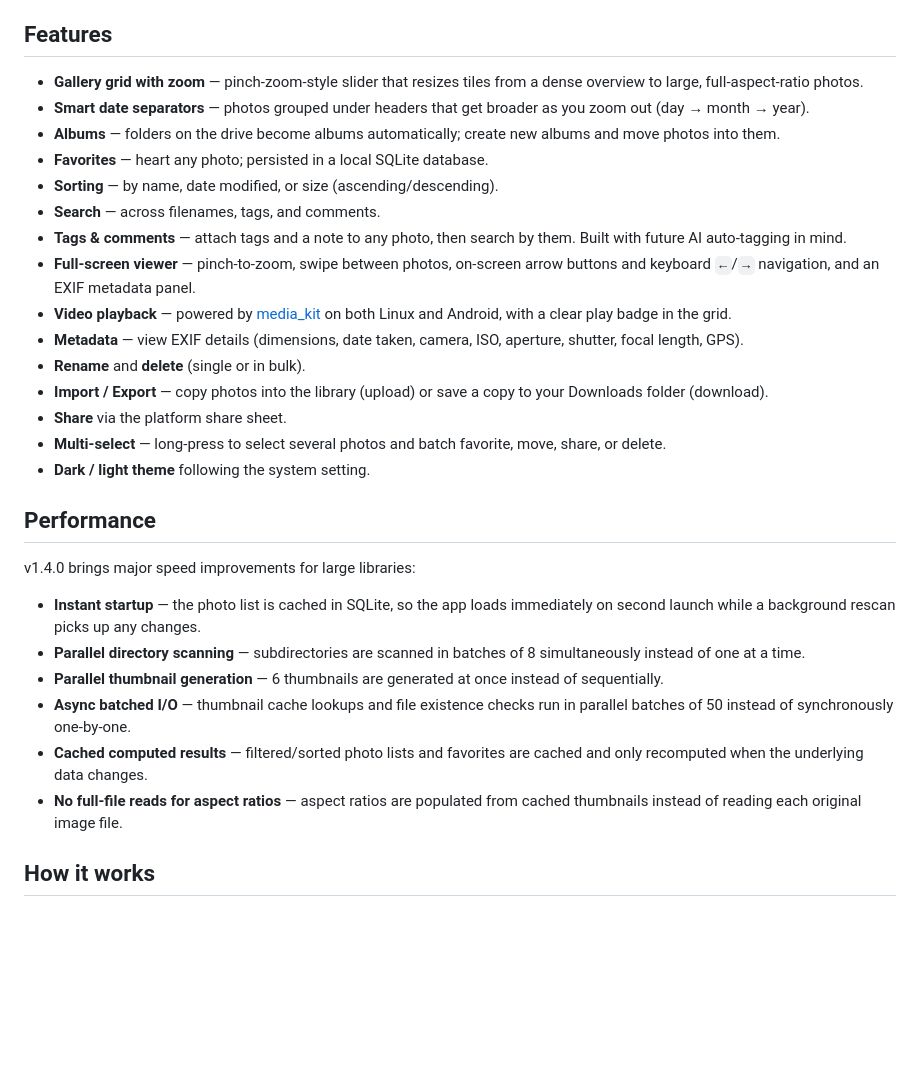
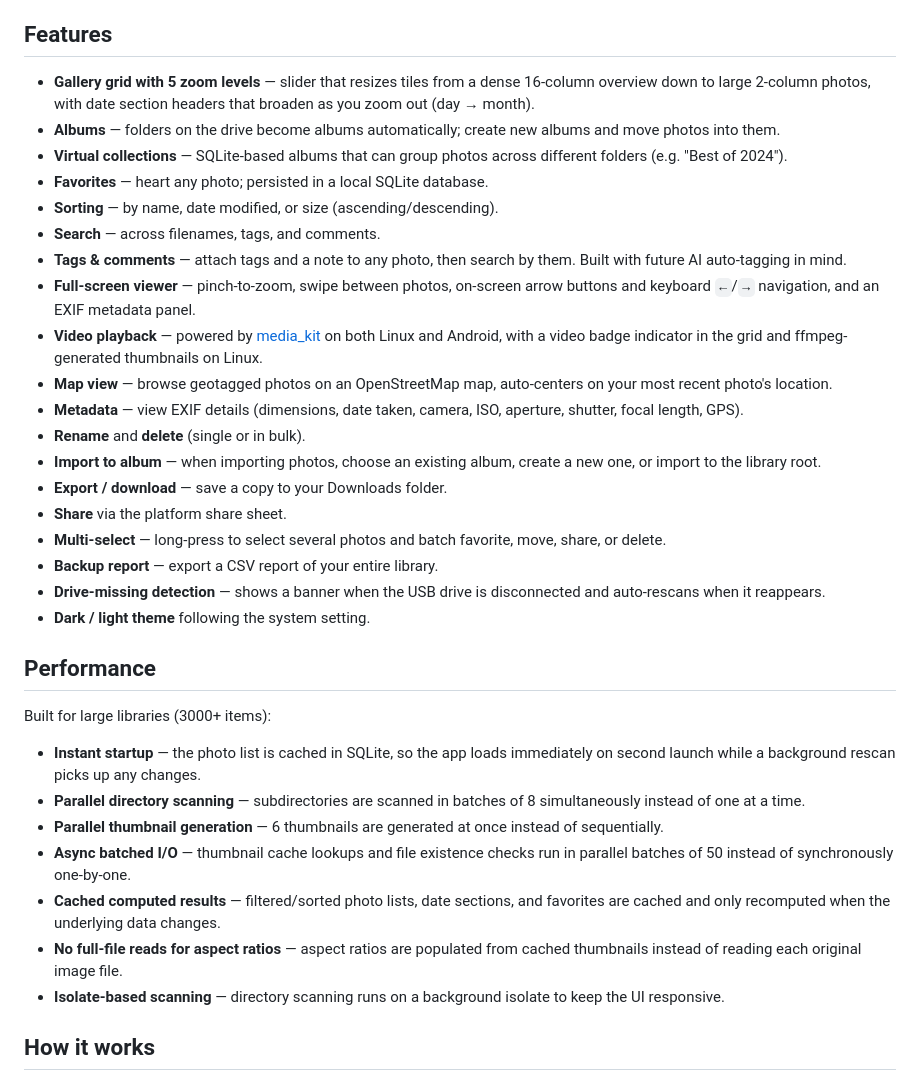
Before and after one commit to Dirtbeanz/PortaGallery, a Markdown page: README.md, the part around one of its changes. GitHub-like rendering; blank space fills up the shorter version.

```diff
--- a/README.md
+++ b/README.md
@@ -10,12 +10,13 @@ experience — albums, favorites, search, zoom, tags, and more.
 
 ## Features
 
-- **Gallery grid with zoom** — pinch-zoom-style slider that resizes tiles from a
-  dense overview to large, full-aspect-ratio photos.
-- **Smart date separators** — photos grouped under headers that get broader as
-  you zoom out (day → month → year).
+- **Gallery grid with 5 zoom levels** — slider that resizes tiles from a dense
+  16-column overview down to large 2-column photos, with date section headers
+  that broaden as you zoom out (day → month).
 - **Albums** — folders on the drive become albums automatically; create new
   albums and move photos into them.
+- **Virtual collections** — SQLite-based albums that can group photos across
+  different folders (e.g. "Best of 2024").
 - **Favorites** — heart any photo; persisted in a local SQLite database.
 - **Sorting** — by name, date modified, or size (ascending/descending).
 - **Search** — across filenames, tags, and comments.
@@ -24,20 +25,27 @@ experience — albums, favorites, search, zoom, tags, and more.
 - **Full-screen viewer** — pinch-to-zoom, swipe between photos, on-screen arrow
   buttons and keyboard `←`/`→` navigation, and an EXIF metadata panel.
 - **Video playback** — powered by [media_kit](https://pub.dev/packages/media_kit)
-  on both Linux and Android, with a clear play badge in the grid.
+  on both Linux and Android, with a video badge indicator in the grid and
+  ffmpeg-generated thumbnails on Linux.
+- **Map view** — browse geotagged photos on an OpenStreetMap map, auto-centers
+  on your most recent photo's location.
 - **Metadata** — view EXIF details (dimensions, date taken, camera, ISO,
   aperture, shutter, focal length, GPS).
 - **Rename** and **delete** (single or in bulk).
-- **Import / Export** — copy photos into the library (upload) or save a copy to
-  your Downloads folder (download).
+- **Import to album** — when importing photos, choose an existing album, create
+  a new one, or import to the library root.
+- **Export / download** — save a copy to your Downloads folder.
 - **Share** via the platform share sheet.
 - **Multi-select** — long-press to select several photos and batch favorite,
   move, share, or delete.
+- **Backup report** — export a CSV report of your entire library.
+- **Drive-missing detection** — shows a banner when the USB drive is
+  disconnected and auto-rescans when it reappears.
 - **Dark / light theme** following the system setting.
 
 ## Performance
 
-v1.4.0 brings major speed improvements for large libraries:
+Built for large libraries (3000+ items):
 
 - **Instant startup** — the photo list is cached in SQLite, so the app loads
   immediately on second launch while a background rescan picks up any changes.
@@ -47,10 +55,12 @@ v1.4.0 brings major speed improvements for large libraries:
   of sequentially.
 - **Async batched I/O** — thumbnail cache lookups and file existence checks run
   in parallel batches of 50 instead of synchronously one-by-one.
-- **Cached computed results** — filtered/sorted photo lists and favorites are
-  cached and only recomputed when the underlying data changes.
+- **Cached computed results** — filtered/sorted photo lists, date sections, and
+  favorites are cached and only recomputed when the underlying data changes.
 - **No full-file reads for aspect ratios** — aspect ratios are populated from
   cached thumbnails instead of reading each original image file.
+- **Isolate-based scanning** — directory scanning runs on a background isolate
+  to keep the UI responsive.
 
 ## How it works
 
```
Also changed, not shown: other parts of README.md (+45 -23 lines).
